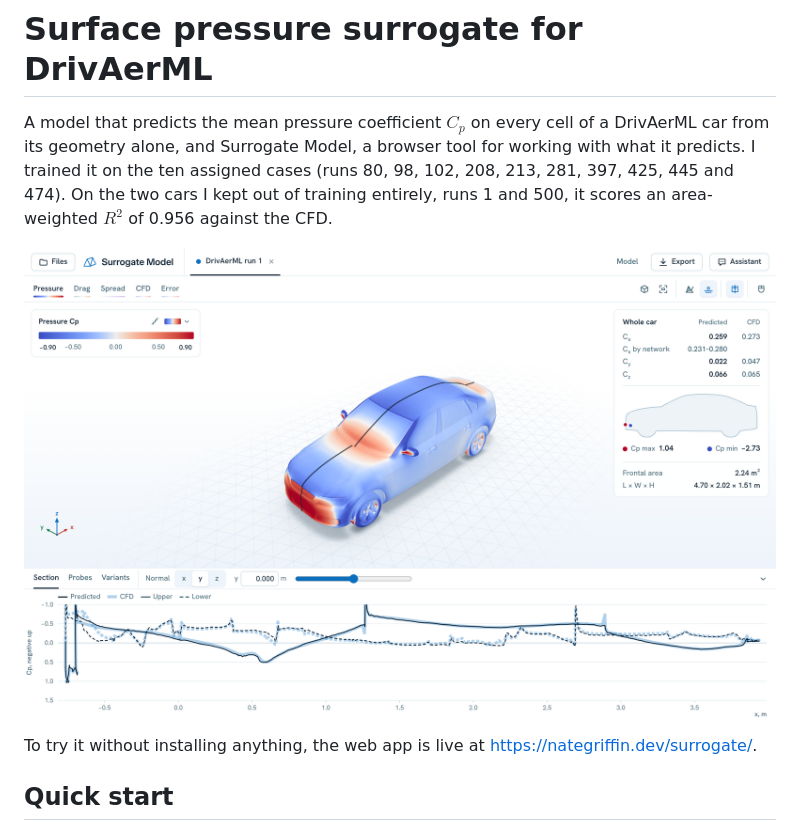
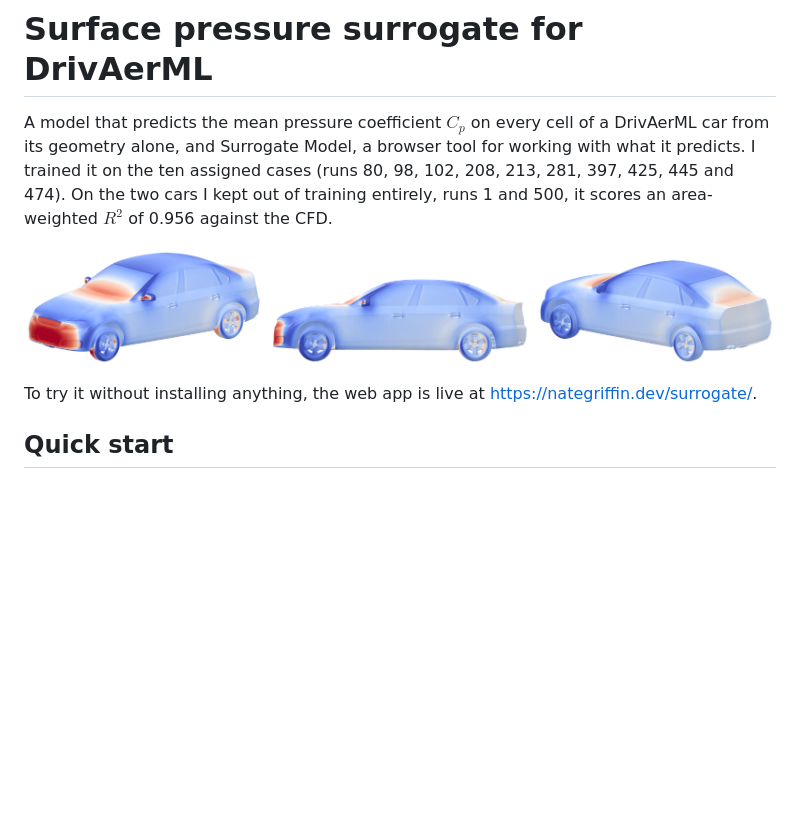
Before and after one commit to nategriffin26/surrogate-model, a Markdown page: README.md, the part around the change. Drawn GitHub-style; pictures changed too: docs/images/run-1-pressure.png (added), docs/images/surrogate-model.png (deleted); blank space fills up the shorter version.

Commit message:
README opens on a banner of run 1 from the front, the side and the rear

```diff
--- a/README.md
+++ b/README.md
@@ -2,7 +2,7 @@
 
 A model that predicts the mean pressure coefficient $C_p$ on every cell of a DrivAerML car from its geometry alone, and Surrogate Model, a browser tool for working with what it predicts. I trained it on the ten assigned cases (runs 80, 98, 102, 208, 213, 281, 397, 425, 445 and 474). On the two cars I kept out of training entirely, runs 1 and 500, it scores an area-weighted $R^2$ of 0.956 against the CFD.
 
-![Surrogate Model showing the predicted pressure on DrivAerML run 1](docs/images/surrogate-model.png)
+![Predicted pressure coefficient on DrivAerML run 1, from the front, the side and the rear](docs/images/run-1-pressure.png)
 
 To try it without installing anything, the web app is live at https://nategriffin.dev/surrogate/.
 
```
